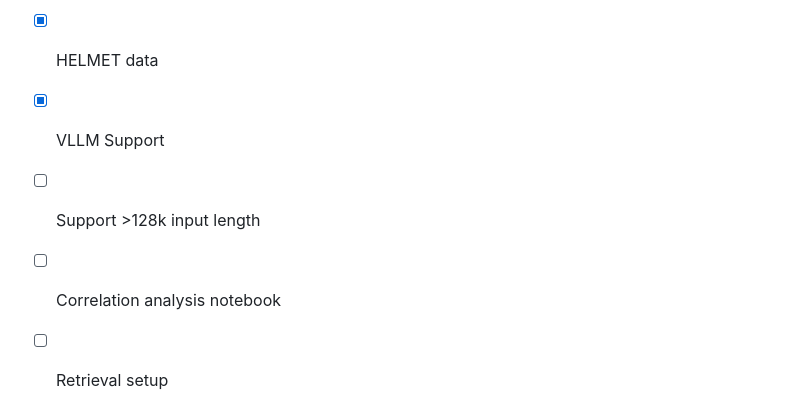
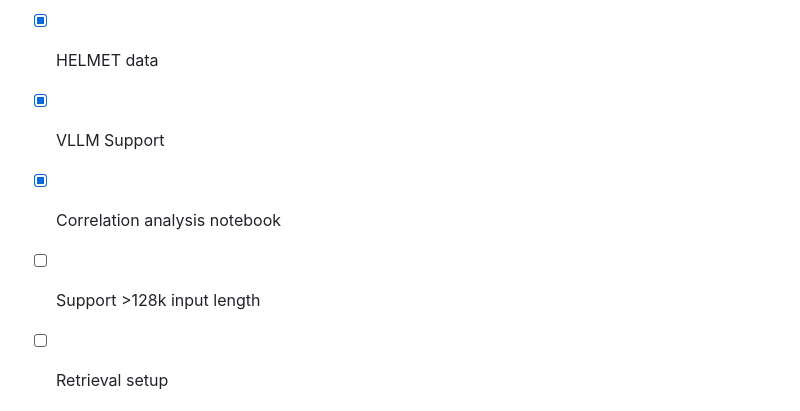
Before and after one commit to princeton-nlp/HELMET, a Markdown page: README.md, the part around the change. GitHub-like rendering.

```diff
--- a/README.md
+++ b/README.md
@@ -29,8 +29,8 @@ See `CHANGELOG.md` for updates and more details.
 - [x] HELMET Code
 - [x] HELMET data
 - [x] VLLM Support
+- [x] Correlation analysis notebook
 - [ ] Support >128k input length
-- [ ] Correlation analysis notebook
 - [ ] Retrieval setup
 
 
```
